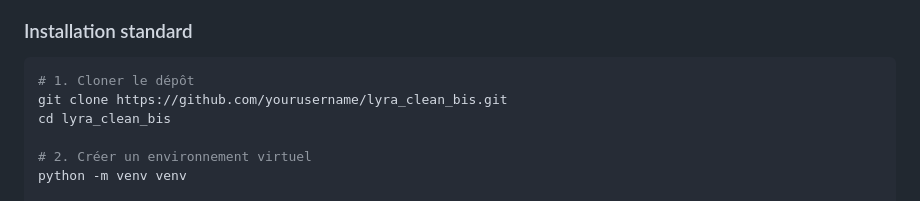
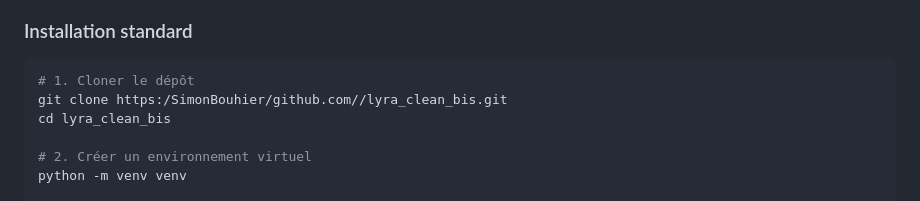
Before and after one commit to SimonBouhier/Lyra_ACE, a Markdown page: docs/fr/USER_GUIDE.md, the part around the change. Rendered like a GitHub page.

````diff
--- a/docs/fr/USER_GUIDE.md
+++ b/docs/fr/USER_GUIDE.md
@@ -64,7 +64,7 @@ Lyra Clean est un système conversationnel LLM qui contrôle la génération de
 
 ```bash
 # 1. Cloner le dépôt
-git clone https://github.com/yourusername/lyra_clean_bis.git
+git clone https:/SimonBouhier/github.com//lyra_clean_bis.git
 cd lyra_clean_bis
 
 # 2. Créer un environnement virtuel
````
